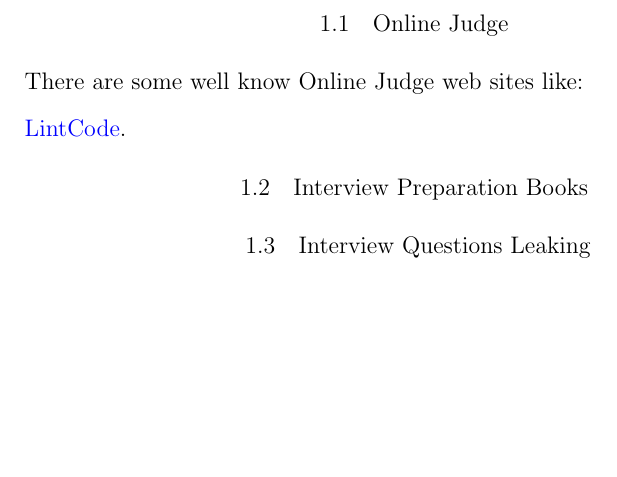
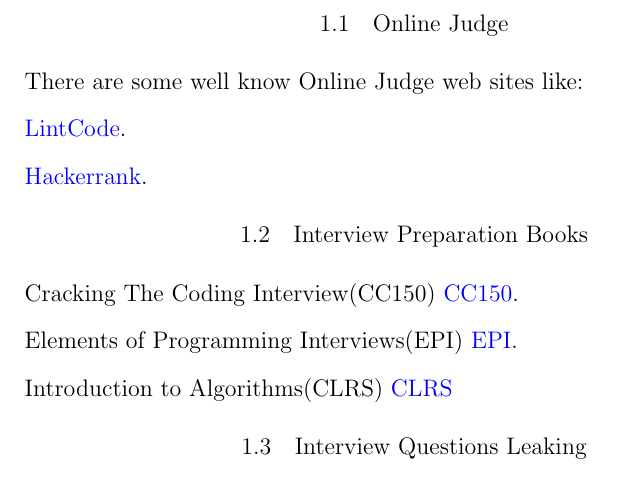
Before and after one commit to pkushiqiang/interview, a LaTeX thesis (mynote/interviewnote.tex, which reads mynote/online_source.tex): part of page 5 of 5, cut so that both start at the same text, the shorter picture padded with empty space. Compiled offline with pdfLaTeX.

Commit message:
add chapter resource

```diff
--- a/mynote/online_source.tex
+++ b/mynote/online_source.tex
@@ -10,6 +10,19 @@
 
 \href{http://www.lintcode.com/en/problem/}{LintCode}.
 
+\href{http://www.hackerrank.com/}{Hackerrank}.
+
 \section{Interview Preparation Books }
 
-\section{Interview Questions Leaking}
+Cracking The Coding Interview(CC150)
+\href{http://www.amazon.com/Cracking-Coding-Interview-Programming-Questions/dp/098478280X}{CC150}.
+
+Elements of Programming Interviews(EPI)
+\href{http://www.amazon.com/Elements-Programming-Interviews-Insiders-Guide/dp/1479274836}{EPI}.
+
+Introduction to Algorithms(CLRS)
+\href{http://mitpress.mit.edu/books/introduction-algorithms}{CLRS}
+
+
+
+\section{Interview Questions Leaking }
```
Also changed, not shown: mynote/online_source.tex (2 more changed lines).
